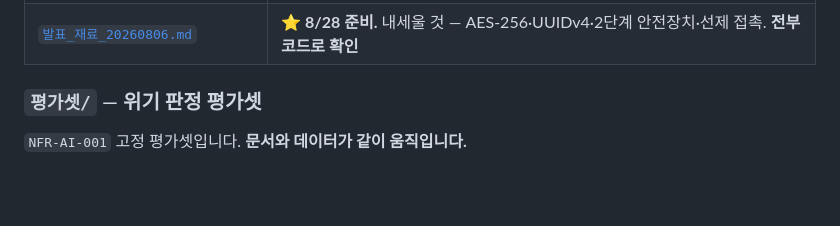
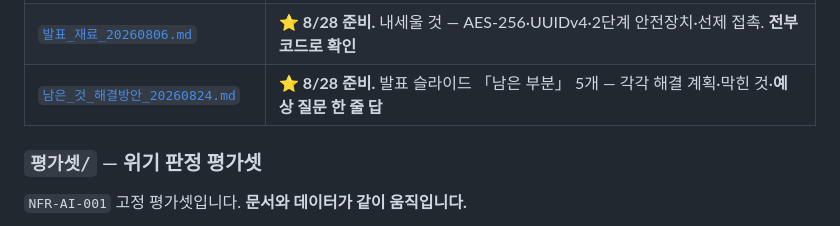
Before and after one commit to 2026-SMHRD-KDT-HealthCare-5/lisn, a Markdown page: docs/README.md, the part around the change. GitHub-like rendering; blank space fills up the shorter version.

```diff
--- a/docs/README.md
+++ b/docs/README.md
@@ -56,6 +56,7 @@
 | [`선제접촉_발화_검토_20260806.md`](검증/선제접촉_발화_검토_20260806.md) | **첫 발화 12건 채점.** 김건영 님 검토용 · **FRIEND 말투가 갈립니다** |
 | [`발표_방어_숫자점검_20260806.md`](검증/발표_방어_숫자점검_20260806.md) | ⭐ **8/28 준비.** 「그 숫자 근거가 뭔가요」에 어떻게 답하나 · **말하면 안 되는 것** |
 | [`발표_재료_20260806.md`](검증/발표_재료_20260806.md) | ⭐ **8/28 준비.** 내세울 것 — AES-256·UUIDv4·2단계 안전장치·선제 접촉. **전부 코드로 확인** |
+| [`남은_것_해결방안_20260824.md`](검증/남은_것_해결방안_20260824.md) | ⭐ **8/28 준비.** 발표 슬라이드 「남은 부분」 5개 — 각각 해결 계획·막힌 것·**예상 질문 한 줄 답** |
 
 ### `평가셋/` — 위기 판정 평가셋
 
```
Also changed, not shown: docs/검증/남은_것_해결방안_20260824.md (added, +151 -0 lines).
